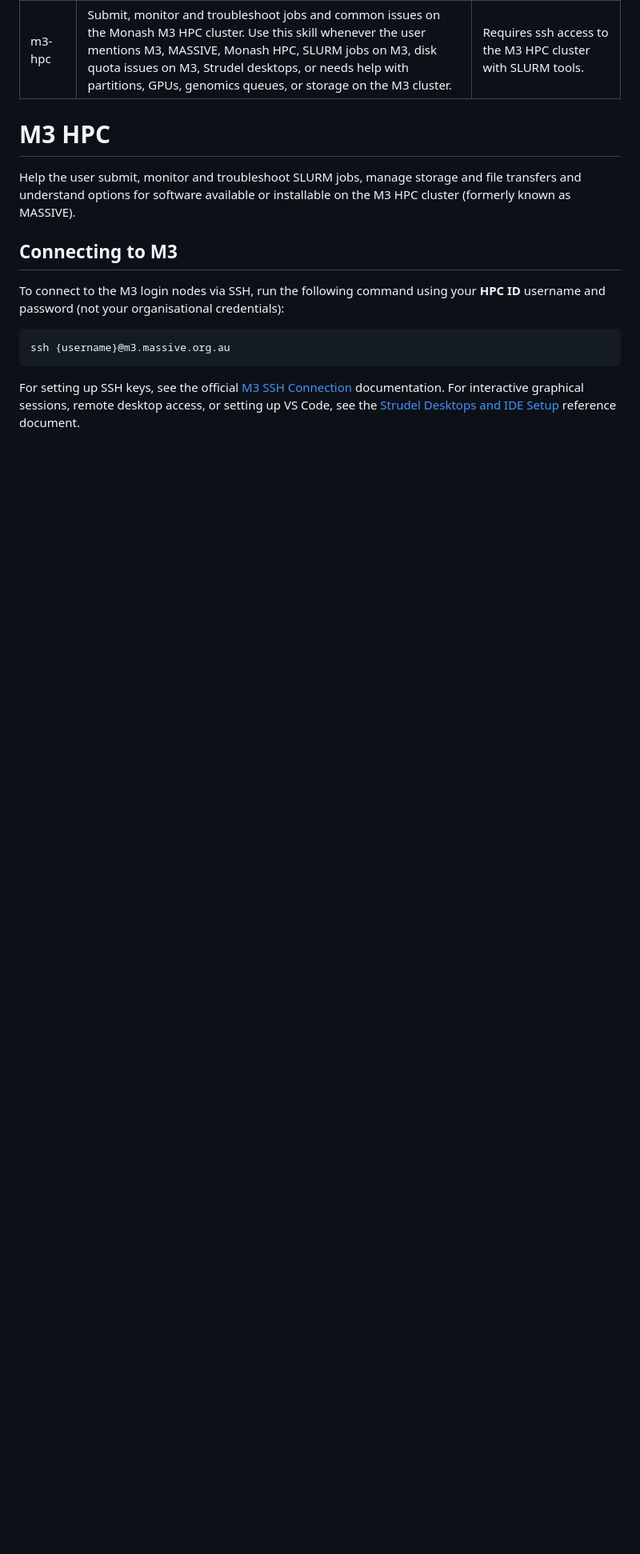
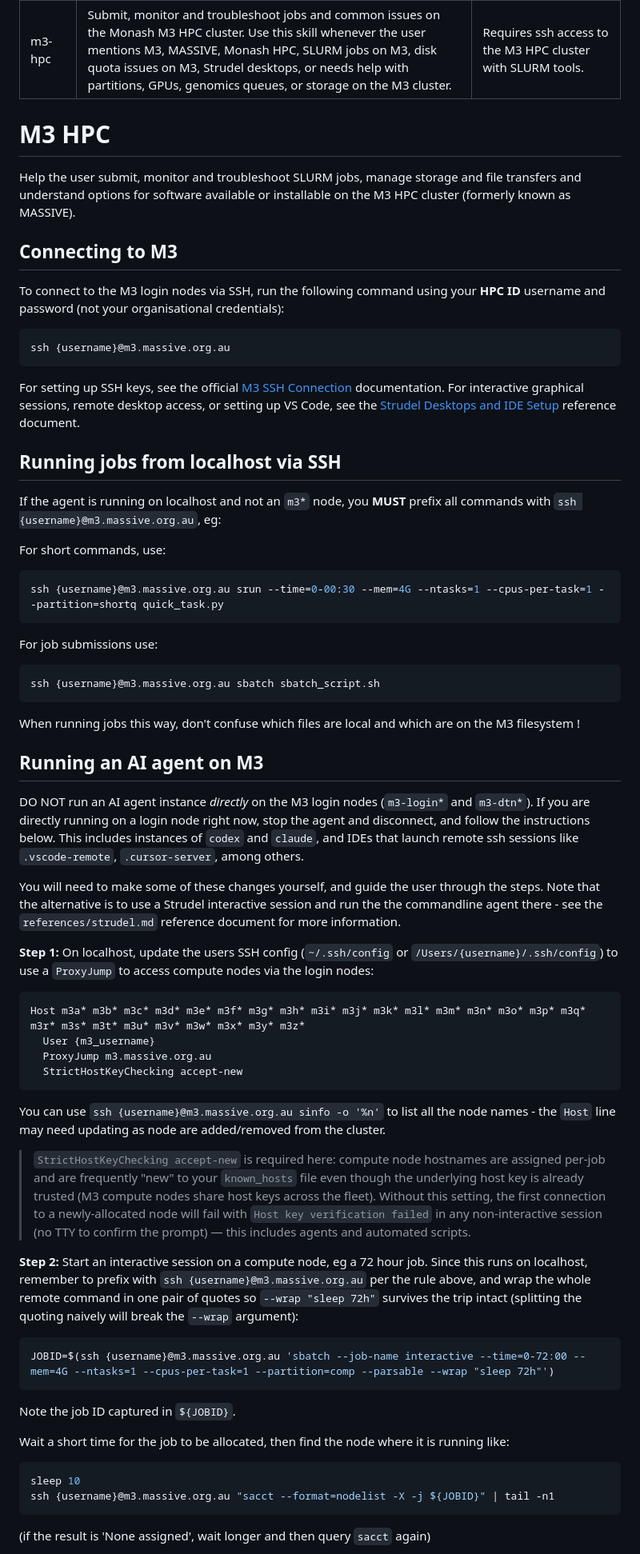
Before and after one commit to pansapiens/agent-skills, a Markdown page: skills/m3-hpc/SKILL.md, the part around one of its changes. Shown at 80% size. Drawn GitHub-style; blank space fills up the shorter version.

Commit message:
m3-hpc: Add guidelines for the agent to run itself on a compute node, not login nodes

````diff
--- a/skills/m3-hpc/SKILL.md
+++ b/skills/m3-hpc/SKILL.md
@@ -17,3 +17,56 @@ ssh {username}@m3.massive.org.au
 ```
 
 For setting up SSH keys, see the official [M3 SSH Connection](https://docs.erc.monash.edu/Compute/HPC/M3/ConnectingToM3/SSH/) documentation. For interactive graphical sessions, remote desktop access, or setting up VS Code, see the [Strudel Desktops and IDE Setup](references/strudel.md) reference document.
+
+## Running jobs from localhost via SSH
+
+If the agent is running on localhost and not an `m3*` node, you **MUST** prefix all commands with `ssh {username}@m3.massive.org.au`, eg:
+
+For short commands, use:
+```bash
+ssh {username}@m3.massive.org.au srun --time=0-00:30 --mem=4G --ntasks=1 --cpus-per-task=1 --partition=shortq quick_task.py
+```
+
+For job submissions use:
+```bash
+ssh {username}@m3.massive.org.au sbatch sbatch_script.sh
+```
+
+When running jobs this way, don't confuse which files are local and which are on the M3 filesystem !
+
+## Running an AI agent on M3
+
+DO NOT run an AI agent instance _directly_ on the M3 login nodes (`m3-login*` and `m3-dtn*`).
+If you are directly running on a login node right now, stop the agent and disconnect, and follow the instructions below.
+This includes instances of `codex` and `claude`, and IDEs that launch remote ssh sessions like `.vscode-remote`, `.cursor-server`, among others.
+
+You will need to make some of these changes yourself, and guide the user through the steps. Note that the alternative is to use a Strudel interactive session and run the the commandline agent there - see the `references/strudel.md` reference document for more information.
+
+**Step 1:** On localhost, update the users SSH config (`~/.ssh/config` or `/Users/{username}/.ssh/config`) to use a `ProxyJump` to access compute nodes via the login nodes:
+
+```
+Host m3a* m3b* m3c* m3d* m3e* m3f* m3g* m3h* m3i* m3j* m3k* m3l* m3m* m3n* m3o* m3p* m3q* m3r* m3s* m3t* m3u* m3v* m3w* m3x* m3y* m3z*
+  User {m3_username}
+  ProxyJump m3.massive.org.au
+  StrictHostKeyChecking accept-new
+```
+
+You can use `ssh {username}@m3.massive.org.au sinfo -o '%n'` to list all the node names - the `Host` line may need updating as node are added/removed from the cluster.
+
+> `StrictHostKeyChecking accept-new` is required here: compute node hostnames are assigned per-job and are frequently "new" to your `known_hosts` file even though the underlying host key is already trusted (M3 compute nodes share host keys across the fleet). Without this setting, the first connection to a newly-allocated node will fail with `Host key verification failed` in any non-interactive session (no TTY to confirm the prompt) — this includes agents and automated scripts.
+
+**Step 2:** Start an interactive session on a compute node, eg a 72 hour job. Since this runs on localhost, remember to prefix with `ssh {username}@m3.massive.org.au` per the rule above, and wrap the whole remote command in one pair of quotes so `--wrap "sleep 72h"` survives the trip intact (splitting the quoting naively will break the `--wrap` argument):
+
+```bash
+JOBID=$(ssh {username}@m3.massive.org.au 'sbatch --job-name interactive --time=0-72:00 --mem=4G --ntasks=1 --cpus-per-task=1 --partition=comp --parsable --wrap "sleep 72h"')
+```
+
+Note the job ID captured in `${JOBID}`.
+
+Wait a short time for the job to be allocated, then find the node where it is running like:
+```bash
+sleep 10
+ssh {username}@m3.massive.org.au "sacct --format=nodelist -X -j ${JOBID}" | tail -n1
+```
+(if the result is 'None assigned', wait longer and then query `sacct` again)
+
````
Also changed, not shown: other parts of skills/m3-hpc/SKILL.md (+14 -0 lines).
